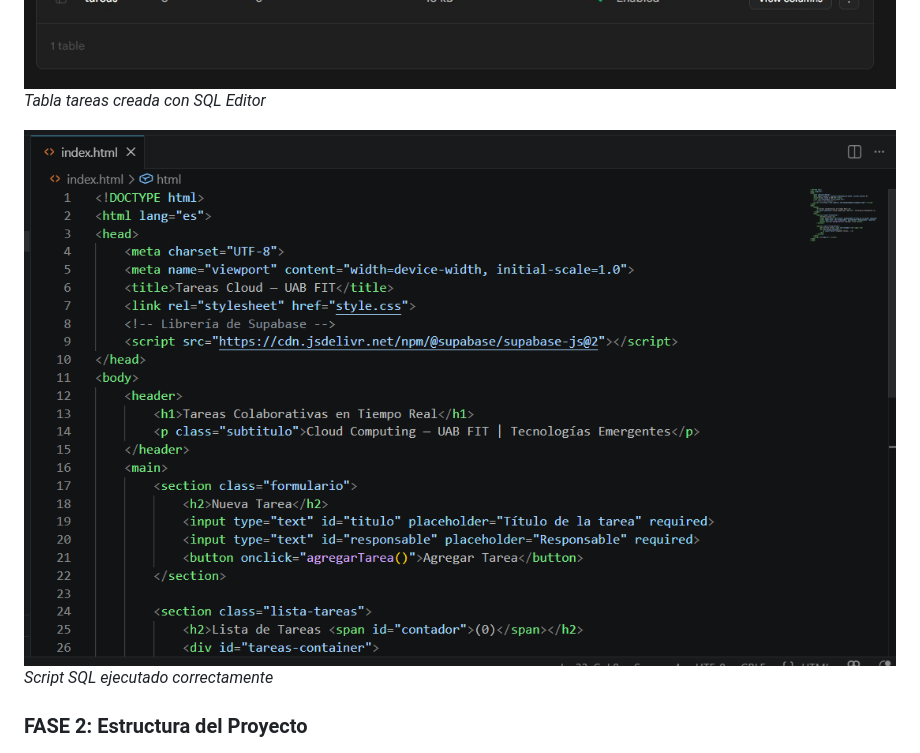
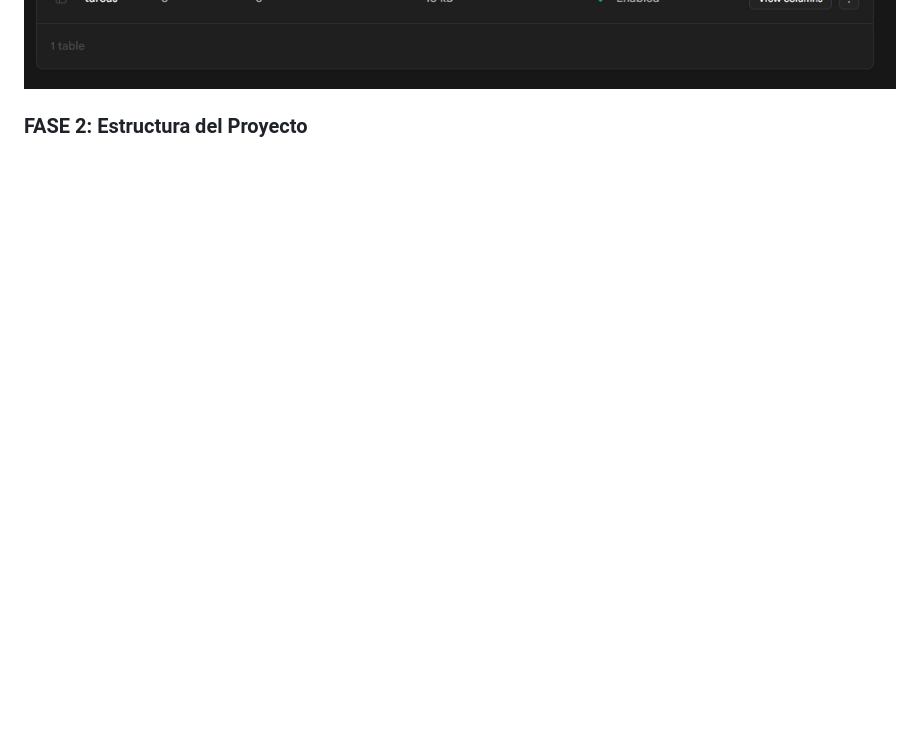
Before and after one commit to noelpaco22-code/tareas-cloud, a Markdown page: README.md, the part around the change. GitHub-like rendering; blank space fills up the shorter version.

```diff
--- a/README.md
+++ b/README.md
@@ -125,10 +125,6 @@ Ya creado el proyecto, vamos al SQL Editor para crear la tabla:
 
 ![Creación de tabla tareas](media/image.jpg)
 ![Creación de tabla tareas](media/1.jpg)
-*Tabla tareas creada con SQL Editor*
-
-![SQL Editor ejecutado](media/3.png)
-*Script SQL ejecutado correctamente*
 
 ### FASE 2: Estructura del Proyecto
 ![Estructura de archivos en VS Code](media/4.jpg)
```
